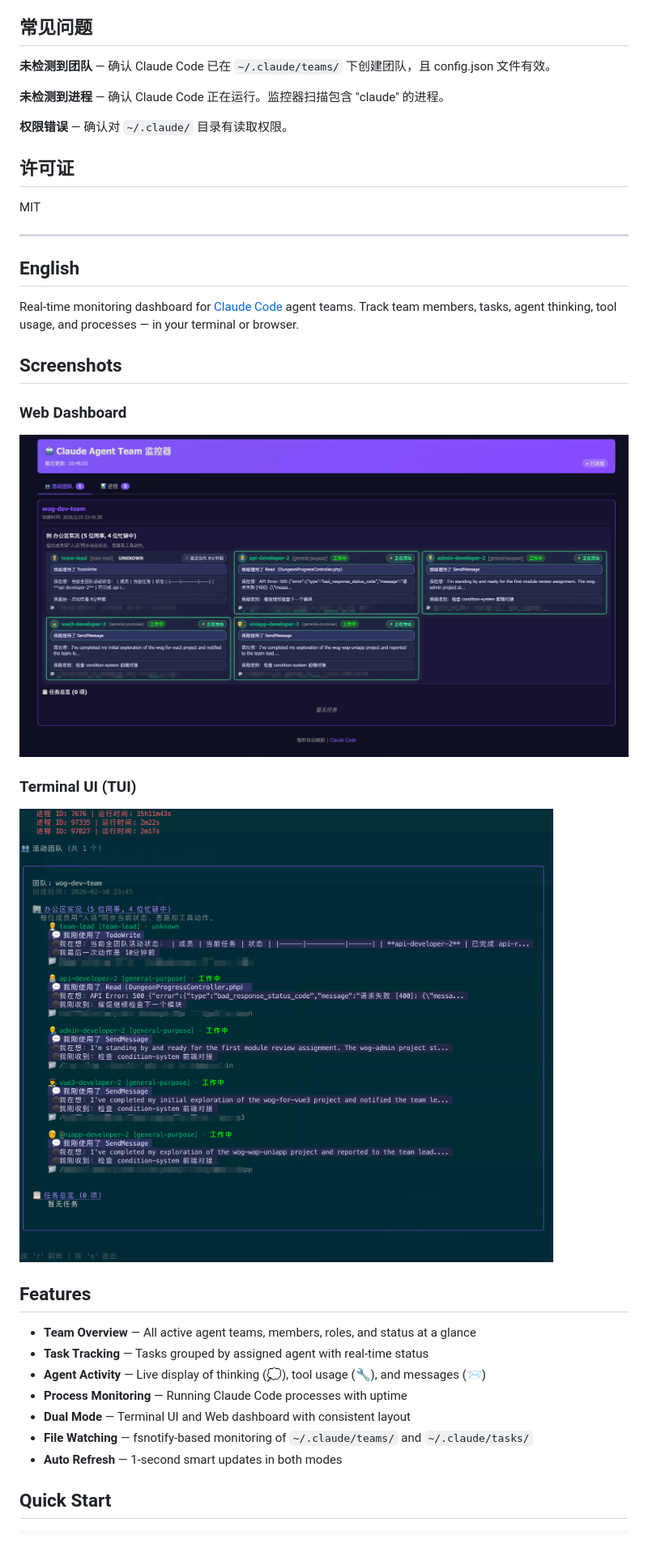
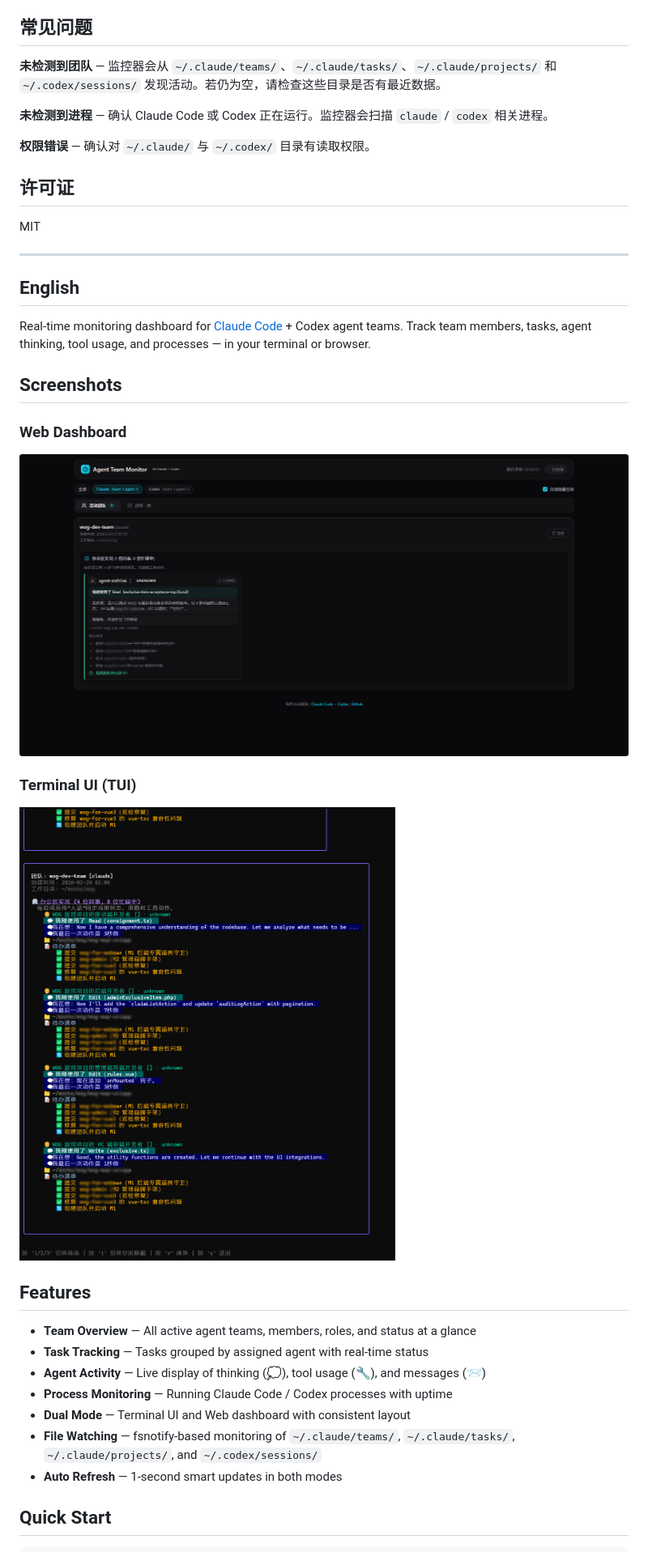
Before and after one commit to vikingleo/agent-team-monitor, a Markdown page: README.md, the part around one of its changes. Shown at 81% size. GitHub-like rendering; pictures changed too: static/TUI.png, static/web.png.

Commit message:
feat: support unified Claude/Codex monitoring and provider filters

```diff
--- a/README.md
+++ b/README.md
@@ -121,11 +139,11 @@ make build-all
 
 ## 常见问题
 
-**未检测到团队** — 确认 Claude Code 已在 `~/.claude/teams/` 下创建团队，且 config.json 文件有效。
+**未检测到团队** — 监控器会从 `~/.claude/teams/`、`~/.claude/tasks/`、`~/.claude/projects/` 和 `~/.codex/sessions/` 发现活动。若仍为空，请检查这些目录是否有最近数据。
 
-**未检测到进程** — 确认 Claude Code 正在运行。监控器扫描包含 "claude" 的进程。
+**未检测到进程** — 确认 Claude Code 或 Codex 正在运行。监控器会扫描 `claude` / `codex` 相关进程。
 
-**权限错误** — 确认对 `~/.claude/` 目录有读取权限。
+**权限错误** — 确认对 `~/.claude/` 与 `~/.codex/` 目录有读取权限。
 
 ## 许可证
 
@@ -137,7 +155,7 @@ MIT
 
 ## English
 
-Real-time monitoring dashboard for [Claude Code](https://docs.anthropic.com/en/docs/claude-code) agent teams. Track team members, tasks, agent thinking, tool usage, and processes — in your terminal or browser.
+Real-time monitoring dashboard for [Claude Code](https://docs.anthropic.com/en/docs/claude-code) + Codex agent teams. Track team members, tasks, agent thinking, tool usage, and processes — in your terminal or browser.
 
 ## Screenshots
 
@@ -154,9 +172,9 @@ Real-time monitoring dashboard for [Claude Code](https://docs.anthropic.com/en/d
 - **Team Overview** — All active agent teams, members, roles, and status at a glance
 - **Task Tracking** — Tasks grouped by assigned agent with real-time status
 - **Agent Activity** — Live display of thinking (💭), tool usage (🔧), and messages (📨)
-- **Process Monitoring** — Running Claude Code processes with uptime
+- **Process Monitoring** — Running Claude Code / Codex processes with uptime
 - **Dual Mode** — Terminal UI and Web dashboard with consistent layout
-- **File Watching** — fsnotify-based monitoring of `~/.claude/teams/` and `~/.claude/tasks/`
+- **File Watching** — fsnotify-based monitoring of `~/.claude/teams/`, `~/.claude/tasks/`, `~/.claude/projects/`, and `~/.codex/sessions/`
 - **Auto Refresh** — 1-second smart updates in both modes
 
 ## Quick Start
```
Also changed, not shown: other parts of README.md (+45 -9 lines), 16 other files.
